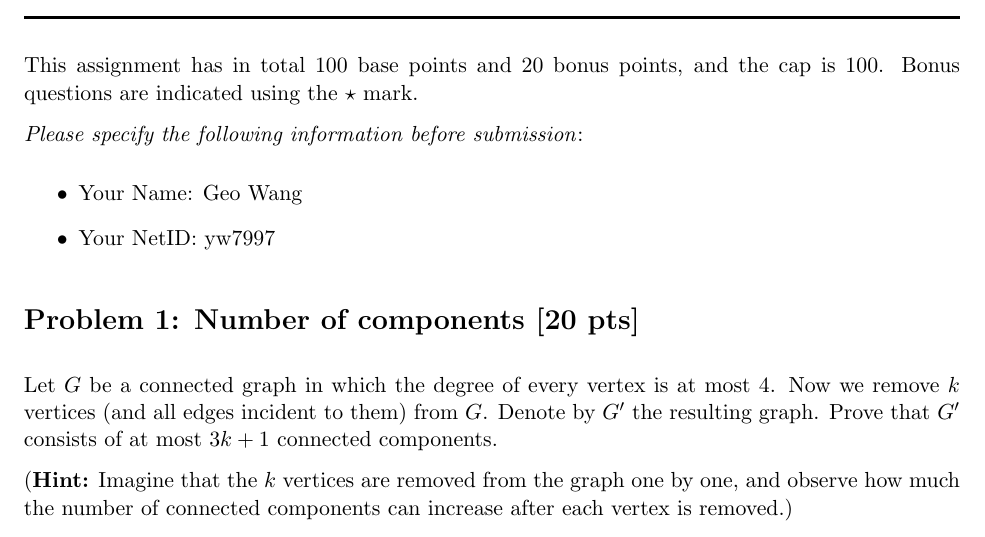
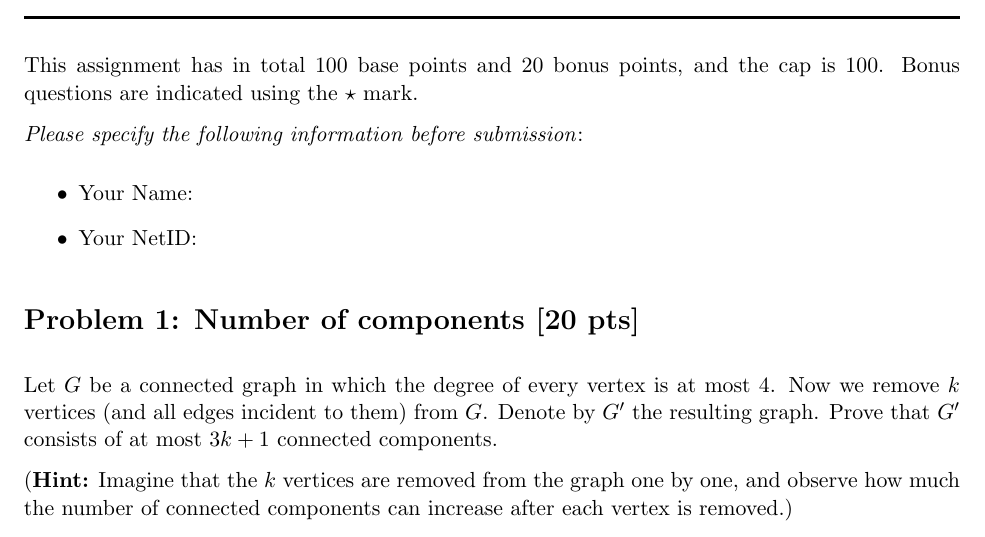
Before and after one commit to AcideFluorhydrique/Discrete-Mathematics-NYUSH-2023Fall-, a LaTeX problem sheet (Assignment 3.tex): part of page 1 of 6, cut so that both start at the same text. Compiled offline with pdfLaTeX.

Commit message:
Update Assignment 3.tex

```diff
--- a/Assignment 3.tex
+++ b/Assignment 3.tex
@@ -104,8 +104,8 @@ Bonus questions are indicated using the $\star$ mark.
 
 \textit{Please specify the following information before submission}:
 \begin{itemize}
-    \item Your Name: Geo Wang%  (put your name here)
-    \item Your NetID: yw7997% (put your NetID here)
+    \item Your Name:%  (put your name here)
+    \item Your NetID: % (put your NetID here)
 \end{itemize}
 
 
```
